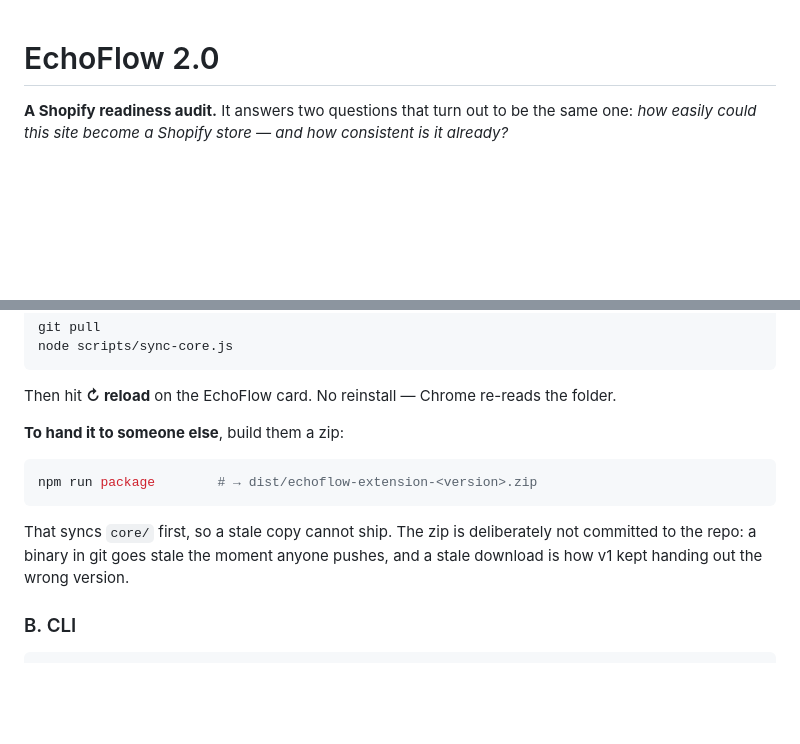
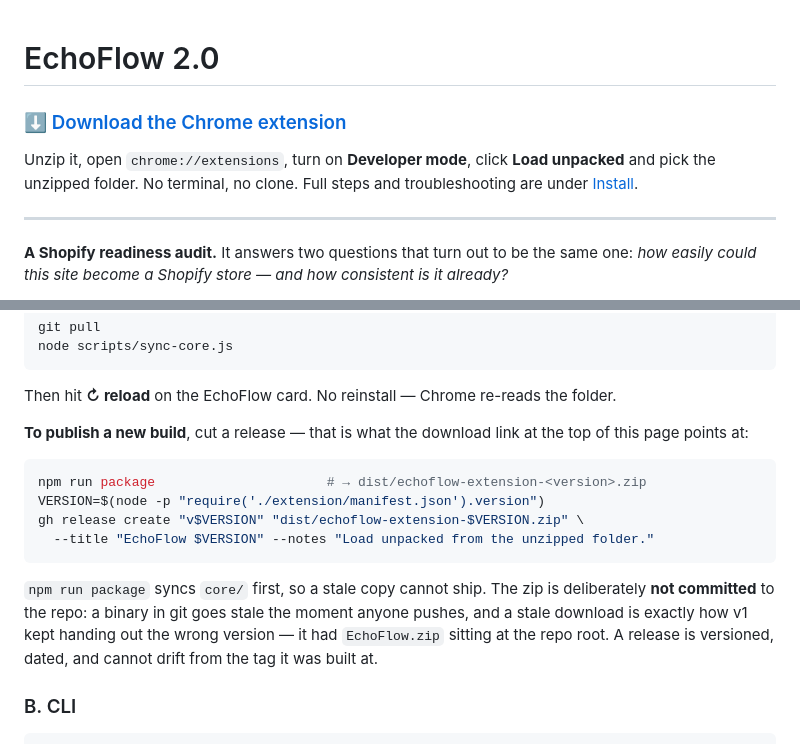
Before and after one commit to AnderMagri/EchoFlow, a Markdown page: README.md, 2 parts joined by grey strips. Rendered like a GitHub page; blank space fills up the shorter version.

Commit message:
docs: a download link at the top, pointing at releases rather than a committed zip
Asked for a zip link right after the title. The zip is not in the repo and
should not be: dist/ is gitignored because a binary in git goes stale the
moment anyone pushes, and that is precisely how v1 kept handing out the wrong
version — it had EchoFlow.zip sitting at the repo root.

So the link points at /releases/latest instead. It stays correct as versions
change, which a versioned asset URL in prose would not, and a release is dated
and tied to the tag it was built at.

It needs one release to exist before it resolves to anything. The recipe is now
in the Install section: npm run package, then gh release create with the
version read out of the manifest, so the tag and the artefact cannot disagree.

Co-Authored-By: Claude Opus 5 <noreply@anthropic.com>
Claude-Session: https://claude.ai/code/session_01CSTcWQY3xZ5AwtJJ99pnyL

````diff
--- a/README.md
+++ b/README.md
@@ -1,4 +1,12 @@
 # EchoFlow 2.0
+
+### [⬇ Download the Chrome extension](https://github.com/AnderMagri/EchoFlow/releases/latest)
+
+Unzip it, open `chrome://extensions`, turn on **Developer mode**, click **Load
+unpacked** and pick the unzipped folder. No terminal, no clone. Full steps and
+troubleshooting are under [Install](#a-chrome-extension).
+
+---
 
 **A Shopify readiness audit.** It answers two questions that turn out to be the
 same one: *how easily could this site become a Shopify store — and how
@@ -128,15 +136,21 @@ node scripts/sync-core.js
 Then hit **↻ reload** on the EchoFlow card. No reinstall — Chrome re-reads the
 folder.
 
-**To hand it to someone else**, build them a zip:
+**To publish a new build**, cut a release — that is what the download link at
+the top of this page points at:
 
 ```bash
-npm run package        # → dist/echoflow-extension-<version>.zip
+npm run package                      # → dist/echoflow-extension-<version>.zip
+VERSION=$(node -p "require('./extension/manifest.json').version")
+gh release create "v$VERSION" "dist/echoflow-extension-$VERSION.zip" \
+  --title "EchoFlow $VERSION" --notes "Load unpacked from the unzipped folder."
 ```
 
-That syncs `core/` first, so a stale copy cannot ship. The zip is deliberately
-not committed to the repo: a binary in git goes stale the moment anyone pushes,
-and a stale download is how v1 kept handing out the wrong version.
+`npm run package` syncs `core/` first, so a stale copy cannot ship. The zip is
+deliberately **not committed** to the repo: a binary in git goes stale the
+moment anyone pushes, and a stale download is exactly how v1 kept handing out
+the wrong version — it had `EchoFlow.zip` sitting at the repo root. A release is
+versioned, dated, and cannot drift from the tag it was built at.
 
 ### B. CLI
 
````
